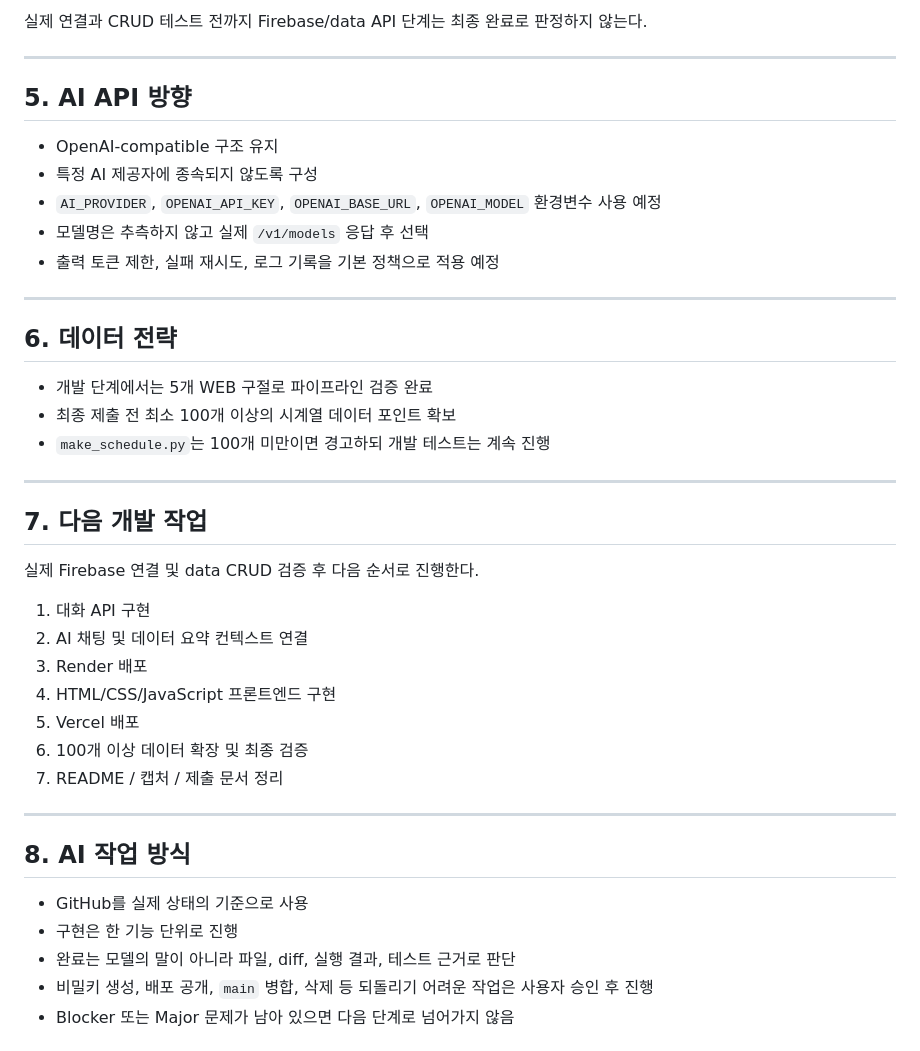
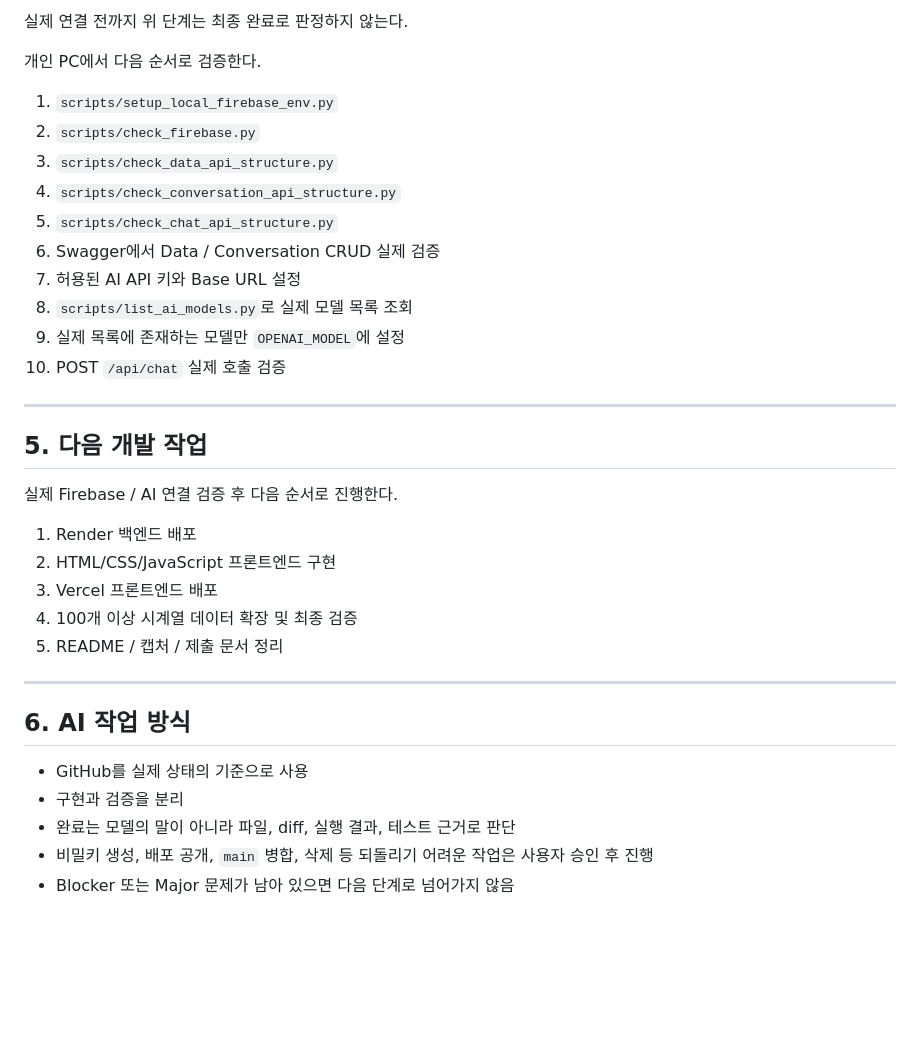
Before and after one commit to kwork0828/bible-memo-assistant, a Markdown page: docs/progress.md, the part around one of its changes. Drawn GitHub-style; blank space fills up the shorter version.

```diff
--- a/docs/progress.md
+++ b/docs/progress.md
@@ -129,44 +125,37 @@ GitHub에 올리지 않는 항목:
 
-실제 연결과 CRUD 테스트 전까지 Firebase/data API 단계는 최종 완료로 판정하지 않는다.
+실제 연결 전까지 위 단계는 최종 완료로 판정하지 않는다.
+
+개인 PC에서 다음 순서로 검증한다.
+
+1. `scripts/setup_local_firebase_env.py`
+2. `scripts/check_firebase.py`
+3. `scripts/check_data_api_structure.py`
+4. `scripts/check_conversation_api_structure.py`
+5. `scripts/check_chat_api_structure.py`
+6. Swagger에서 Data / Conversation CRUD 실제 검증
+7. 허용된 AI API 키와 Base URL 설정
+8. `scripts/list_ai_models.py`로 실제 모델 목록 조회
+9. 실제 목록에 존재하는 모델만 `OPENAI_MODEL`에 설정
+10. POST `/api/chat` 실제 호출 검증
 
 ---
 
-## 5. AI API 방향
+## 5. 다음 개발 작업
 
-- OpenAI-compatible 구조 유지
-- 특정 AI 제공자에 종속되지 않도록 구성
-- `AI_PROVIDER`, `OPENAI_API_KEY`, `OPENAI_BASE_URL`, `OPENAI_MODEL` 환경변수 사용 예정
-- 모델명은 추측하지 않고 실제 `/v1/models` 응답 후 선택
-- 출력 토큰 제한, 실패 재시도, 로그 기록을 기본 정책으로 적용 예정
+실제 Firebase / AI 연결 검증 후 다음 순서로 진행한다.
+
+1. Render 백엔드 배포
+2. HTML/CSS/JavaScript 프론트엔드 구현
+3. Vercel 프론트엔드 배포
+4. 100개 이상 시계열 데이터 확장 및 최종 검증
+5. README / 캡처 / 제출 문서 정리
 
 ---
 
-## 6. 데이터 전략
-
-- 개발 단계에서는 5개 WEB 구절로 파이프라인 검증 완료
-- 최종 제출 전 최소 100개 이상의 시계열 데이터 포인트 확보
-- `make_schedule.py`는 100개 미만이면 경고하되 개발 테스트는 계속 진행
-
----
-
-## 7. 다음 개발 작업
-
-실제 Firebase 연결 및 data CRUD 검증 후 다음 순서로 진행한다.
-
-1. 대화 API 구현
-2. AI 채팅 및 데이터 요약 컨텍스트 연결
-3. Render 배포
-4. HTML/CSS/JavaScript 프론트엔드 구현
-5. Vercel 배포
-6. 100개 이상 데이터 확장 및 최종 검증
-7. README / 캡처 / 제출 문서 정리
-
----
-
-## 8. AI 작업 방식
+## 6. AI 작업 방식
 
 - GitHub를 실제 상태의 기준으로 사용
-- 구현은 한 기능 단위로 진행
+- 구현과 검증을 분리
 - 완료는 모델의 말이 아니라 파일, diff, 실행 결과, 테스트 근거로 판단
 - 비밀키 생성, 배포 공개, `main` 병합, 삭제 등 되돌리기 어려운 작업은 사용자 승인 후 진행
 - Blocker 또는 Major 문제가 남아 있으면 다음 단계로 넘어가지 않음
```
Also changed, not shown: other parts of docs/progress.md (+57 -61 lines).
